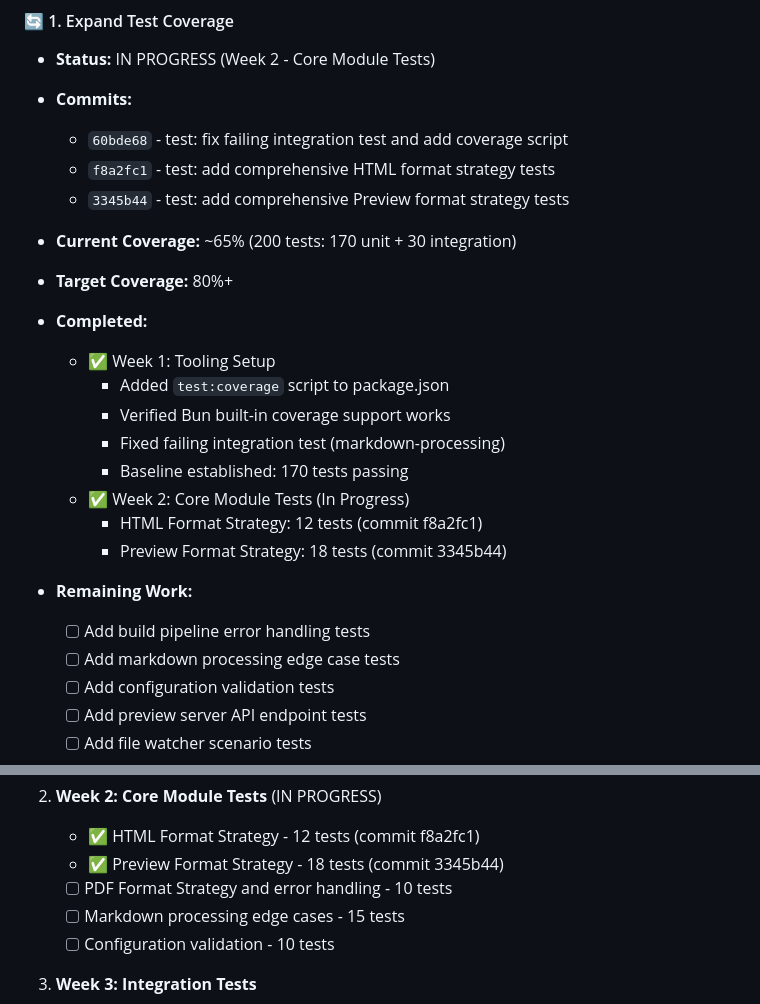
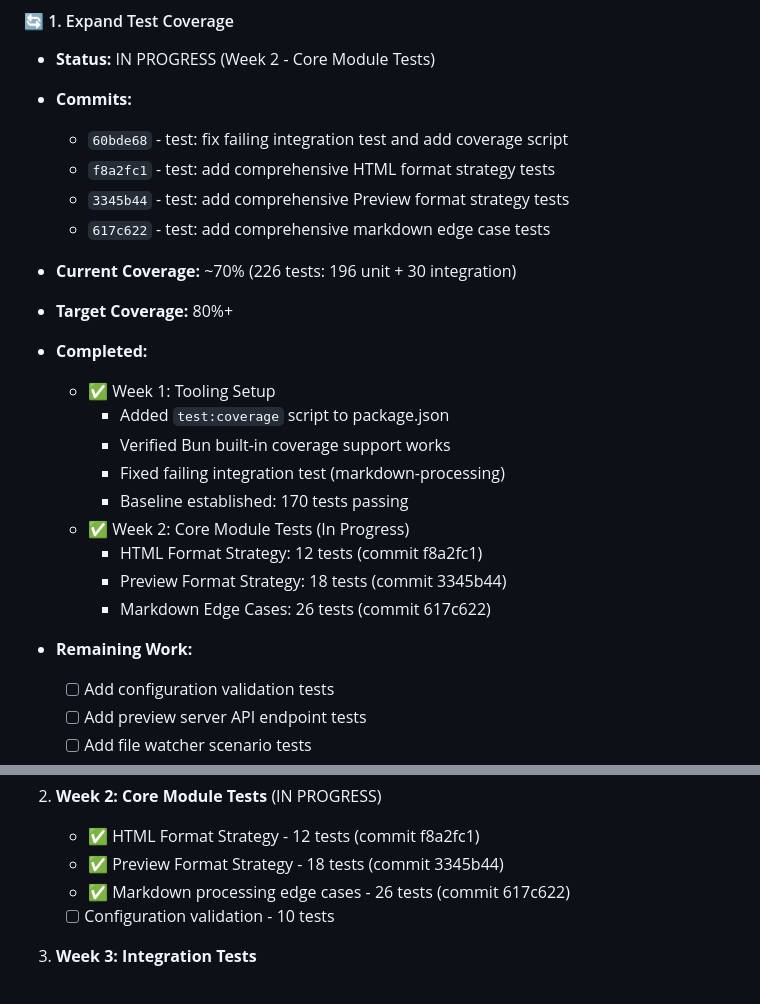
Before and after one commit to itlackey/pagedmd, a Markdown page: STATUS.md, 2 parts joined by grey strips. GitHub-like rendering.

Commit message:
docs(status): update STATUS.md with markdown edge case test progress

```diff
--- a/STATUS.md
+++ b/STATUS.md
@@ -172,7 +172,8 @@ This document tracks the implementation status of all items identified in the co
   - `60bde68` - test: fix failing integration test and add coverage script
   - `f8a2fc1` - test: add comprehensive HTML format strategy tests
   - `3345b44` - test: add comprehensive Preview format strategy tests
-- **Current Coverage:** ~65% (200 tests: 170 unit + 30 integration)
+  - `617c622` - test: add comprehensive markdown edge case tests
+- **Current Coverage:** ~70% (226 tests: 196 unit + 30 integration)
 - **Target Coverage:** 80%+
 - **Completed:**
   - ✅ Week 1: Tooling Setup
@@ -183,10 +184,9 @@ This document tracks the implementation status of all items identified in the co
   - ✅ Week 2: Core Module Tests (In Progress)
     - HTML Format Strategy: 12 tests (commit f8a2fc1)
     - Preview Format Strategy: 18 tests (commit 3345b44)
+    - Markdown Edge Cases: 26 tests (commit 617c622)
 
 - **Remaining Work:**
-  - [ ] Add build pipeline error handling tests
-  - [ ] Add markdown processing edge case tests
   - [ ] Add configuration validation tests
   - [ ] Add preview server API endpoint tests
   - [ ] Add file watcher scenario tests
@@ -218,8 +218,7 @@ This document tracks the implementation status of all items identified in the co
 2. **Week 2: Core Module Tests** (IN PROGRESS)
    - ✅ HTML Format Strategy - 12 tests (commit f8a2fc1)
    - ✅ Preview Format Strategy - 18 tests (commit 3345b44)
-   - [ ] PDF Format Strategy and error handling - 10 tests
-   - [ ] Markdown processing edge cases - 15 tests
+   - ✅ Markdown processing edge cases - 26 tests (commit 617c622)
    - [ ] Configuration validation - 10 tests
 
 3. **Week 3: Integration Tests**
```
